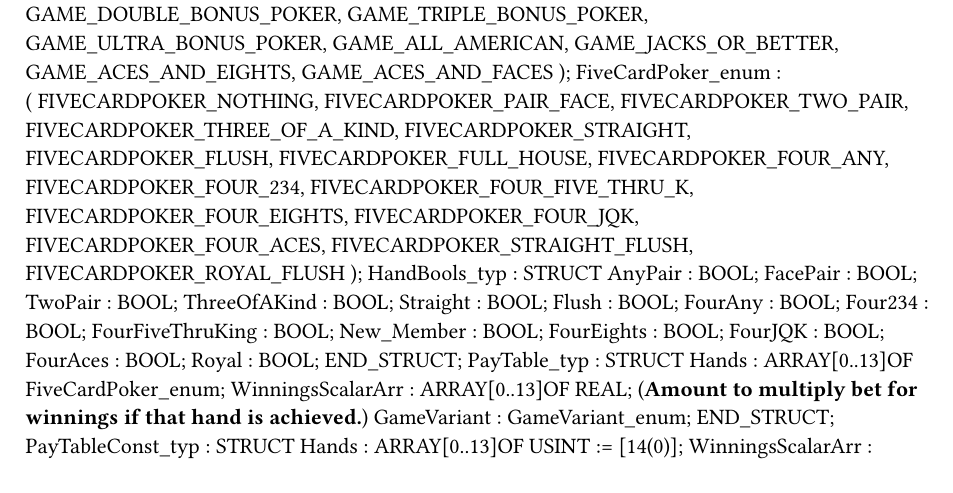
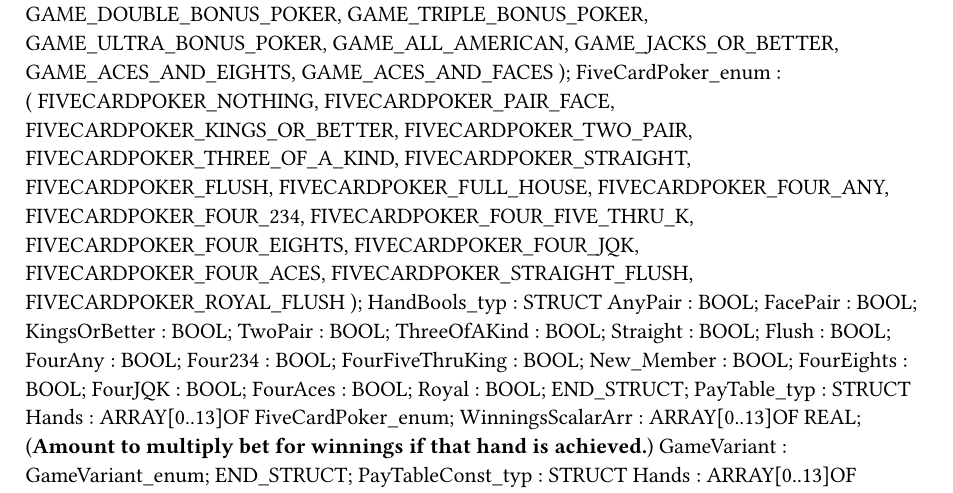
Before and after one commit to ChrisHairstonBnR/BnR-Video-Poker, a Typst document (BrVideoPoker/Logical/Libraries/PokerHands/Types.typ): part of the page, cut so that both start at the same text. Compiled offline with Typst 0.15.

Commit message:
Triple Bonus Poker Functional

```diff
--- a/BrVideoPoker/Logical/Libraries/PokerHands/Types.typ
+++ b/BrVideoPoker/Logical/Libraries/PokerHands/Types.typ
@@ -16,6 +16,7 @@ TYPE
 		(
 		FIVECARDPOKER_NOTHING,
 		FIVECARDPOKER_PAIR_FACE,
+		FIVECARDPOKER_KINGS_OR_BETTER,
 		FIVECARDPOKER_TWO_PAIR,
 		FIVECARDPOKER_THREE_OF_A_KIND,
 		FIVECARDPOKER_STRAIGHT,
@@ -33,6 +34,7 @@ TYPE
 	HandBools_typ : 	STRUCT
 		AnyPair : BOOL;
 		FacePair : BOOL;
+		KingsOrBetter : BOOL;
 		TwoPair : BOOL;
 		ThreeOfAKind : BOOL;
 		Straight : BOOL;
```
Also changed, not shown: 5 other files.
